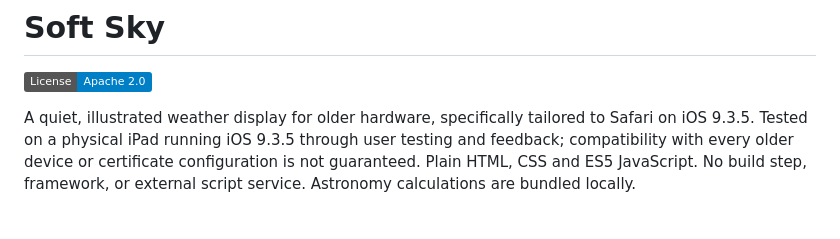
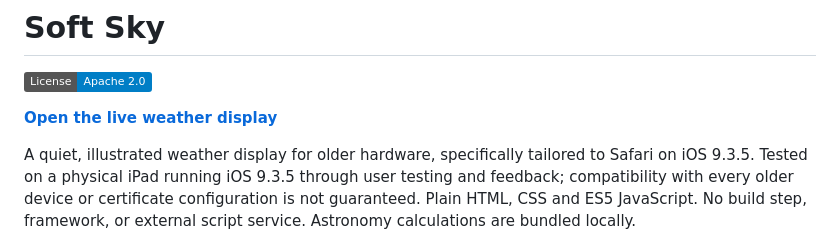
Before and after one commit to aekari/soft-sky-weather, a Markdown page: README.md, the part around the change. Drawn GitHub-style; badges without logos; blank space fills up the shorter version.

Commit message:
Add prominent live site link to README

```diff
--- a/README.md
+++ b/README.md
@@ -1,6 +1,8 @@
 # Soft Sky
 
 [![License: Apache 2.0](https://img.shields.io/badge/License-Apache_2.0-blue.svg)](LICENSE)
+
+**[Open the live weather display](https://aekari.github.io/soft-sky-weather/)**
 
 A quiet, illustrated weather display for older hardware, specifically tailored to Safari on iOS 9.3.5. Tested on a physical iPad running iOS 9.3.5 through user testing and feedback; compatibility with every older device or certificate configuration is not guaranteed. Plain HTML, CSS and ES5 JavaScript. No build step, framework, or external script service. Astronomy calculations are bundled locally.
 
```
